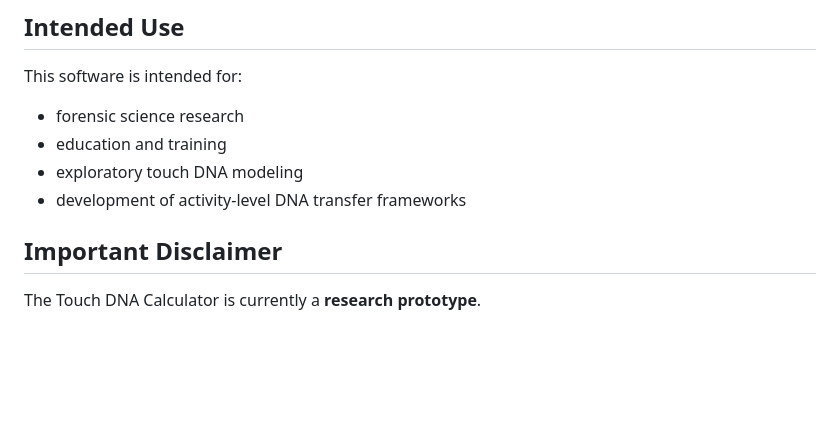
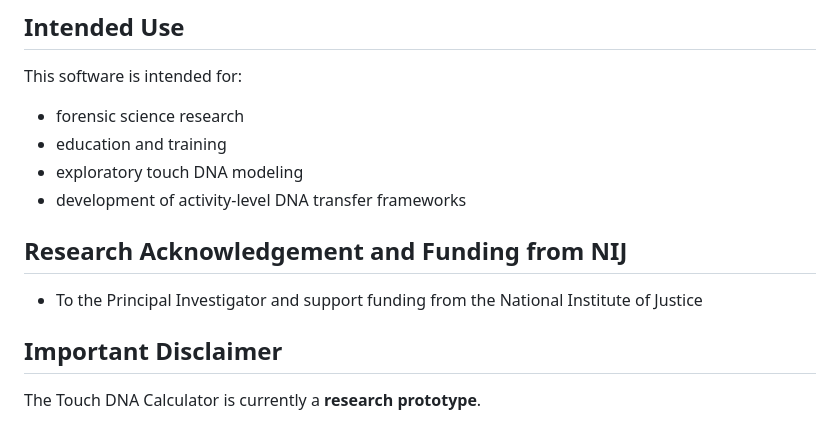
Before and after one commit to aldrinalviar/touch-dna-calculator, a Markdown page: README.md, the part around the change. Drawn GitHub-style; blank space fills up the shorter version.

Commit message:
README.md
Added research acknowledgement and funding

```diff
--- a/README.md
+++ b/README.md
@@ -122,6 +122,11 @@ This software is intended for:
 - exploratory touch DNA modeling
 - development of activity-level DNA transfer frameworks
 
+
+## Research Acknowledgement and Funding from NIJ
+
+- To the Principal Investigator and support funding from the National Institute of Justice
+
 ## Important Disclaimer
 
 The Touch DNA Calculator is currently a **research prototype**.
```
